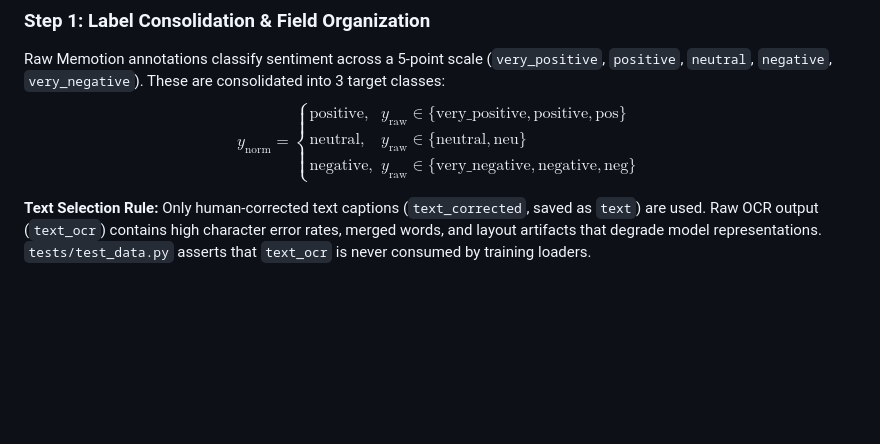
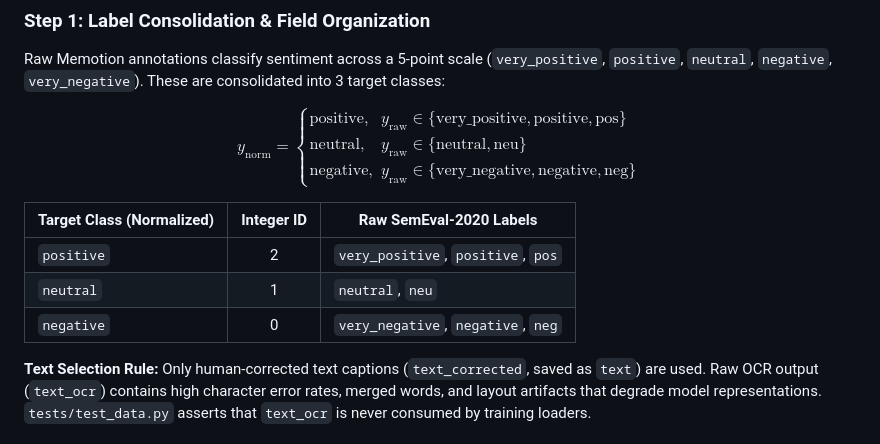
Before and after one commit to arcrek/DL2026-20-13, a Markdown page: DATA.md, the part around one of its changes. Rendered like a GitHub page; blank space fills up the shorter version.

Commit message:
docs(data): fix LaTeX formula rendering and add markdown mapping table

```diff
--- a/DATA.md
+++ b/DATA.md
@@ -67,7 +71,20 @@ The preprocessing pipeline is implemented in [`src/preprocessing.py`](src/prepro
 
 ### Step 1: Label Consolidation & Field Organization
 Raw Memotion annotations classify sentiment across a 5-point scale (`very_positive`, `positive`, `neutral`, `negative`, `very_negative`). These are consolidated into 3 target classes:
-$$y_{\text{norm}} = \begin{cases} \text{positive}, & y_{\text{raw}} \in \{\text{very\_positive}, \text{positive}, \text{pos}\} \\ \text{neutral}, & y_{\text{raw}} \in \{\text{neutral}, \text{neu}\} \\ \text{negative}, & y_{\text{raw}} \in \{\text{very\_negative}, \text{negative}, \text{neg}\} \end{cases}$$
+
+$$
+y_{\text{norm}} = \begin{cases}
+\text{positive}, & y_{\text{raw}} \in \{\text{very\_positive}, \text{positive}, \text{pos}\} \\
+\text{neutral},  & y_{\text{raw}} \in \{\text{neutral}, \text{neu}\} \\
+\text{negative}, & y_{\text{raw}} \in \{\text{very\_negative}, \text{negative}, \text{neg}\}
+\end{cases}
+$$
+
+| Target Class (Normalized) | Integer ID | Raw SemEval-2020 Labels |
+|---|:---:|---|
+| `positive` | 2 | `very_positive`, `positive`, `pos` |
+| `neutral`  | 1 | `neutral`, `neu` |
+| `negative` | 0 | `very_negative`, `negative`, `neg` |
 
 **Text Selection Rule:**
 Only human-corrected text captions (`text_corrected`, saved as `text`) are used. Raw OCR output (`text_ocr`) contains high character error rates, merged words, and layout artifacts that degrade model representations. `tests/test_data.py` asserts that `text_ocr` is never consumed by training loaders.
```
Also changed, not shown: other parts of DATA.md (+5 -1 lines).
